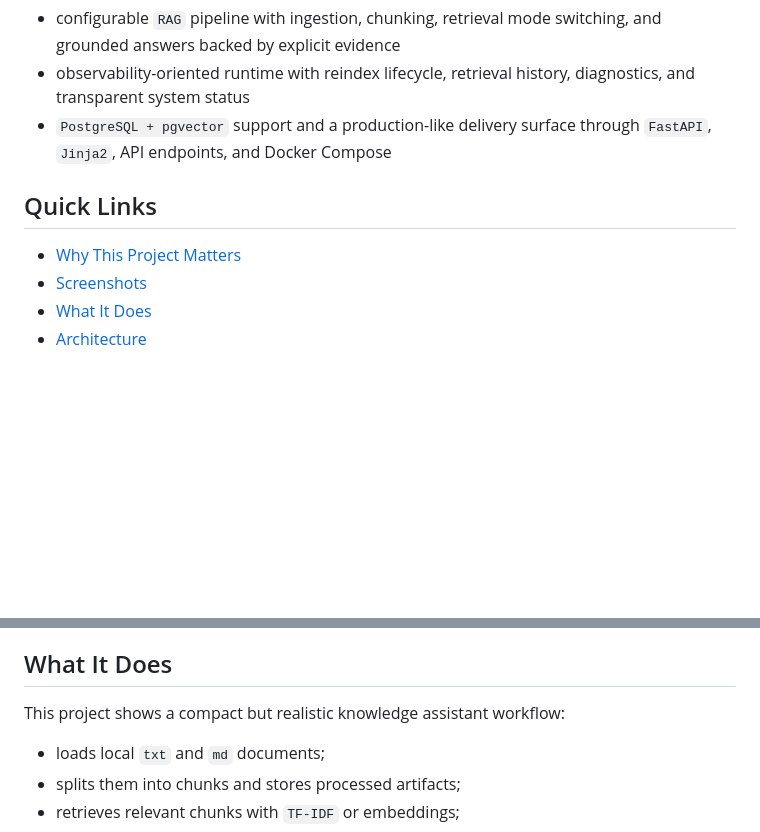
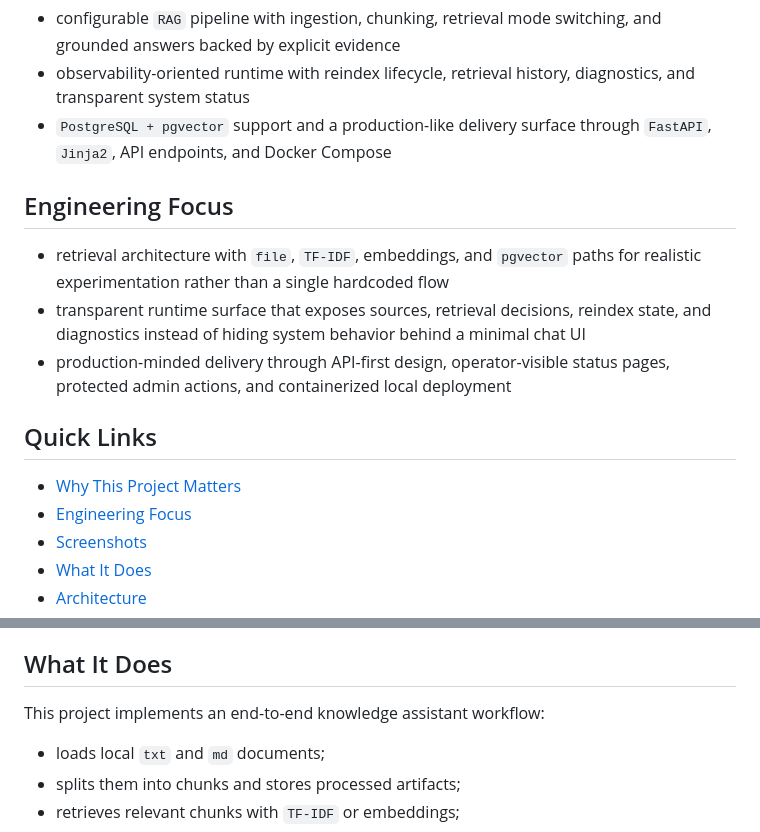
Before and after one commit to drhtka/AI-Knowledge-Assistant, a Markdown page: README.md, 2 parts joined by grey strips. GitHub-like rendering; blank space fills up the shorter version.

Commit message:
add engineering focus section to readme

```diff
--- a/README.md
+++ b/README.md
@@ -24,9 +24,16 @@ This project is designed as a compact but engineering-focused `RAG` system rathe
 - observability-oriented runtime with reindex lifecycle, retrieval history, diagnostics, and transparent system status
 - `PostgreSQL + pgvector` support and a production-like delivery surface through `FastAPI`, `Jinja2`, API endpoints, and Docker Compose
 
+## Engineering Focus
+
+- retrieval architecture with `file`, `TF-IDF`, embeddings, and `pgvector` paths for realistic experimentation rather than a single hardcoded flow
+- transparent runtime surface that exposes sources, retrieval decisions, reindex state, and diagnostics instead of hiding system behavior behind a minimal chat UI
+- production-minded delivery through API-first design, operator-visible status pages, protected admin actions, and containerized local deployment
+
 ## Quick Links
 
 - [Why This Project Matters](#why-this-project-matters)
+- [Engineering Focus](#engineering-focus)
 - [Screenshots](#screenshots)
 - [What It Does](#what-it-does)
 - [Architecture](#architecture)
@@ -45,7 +52,7 @@ This project is designed as a compact but engineering-focused `RAG` system rathe
 
 ## What It Does
 
-This project shows a compact but realistic knowledge assistant workflow:
+This project implements an end-to-end knowledge assistant workflow:
 
 - loads local `txt` and `md` documents;
 - splits them into chunks and stores processed artifacts;
```
